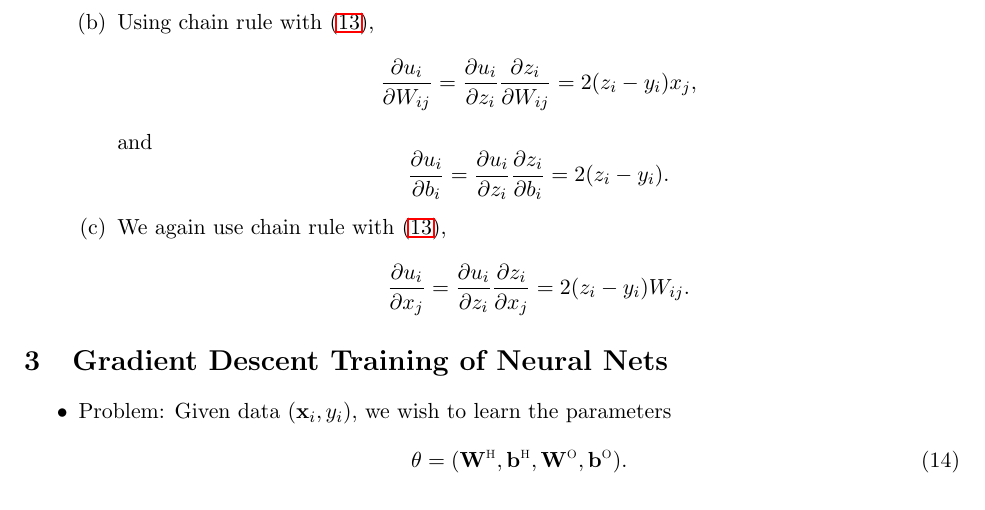
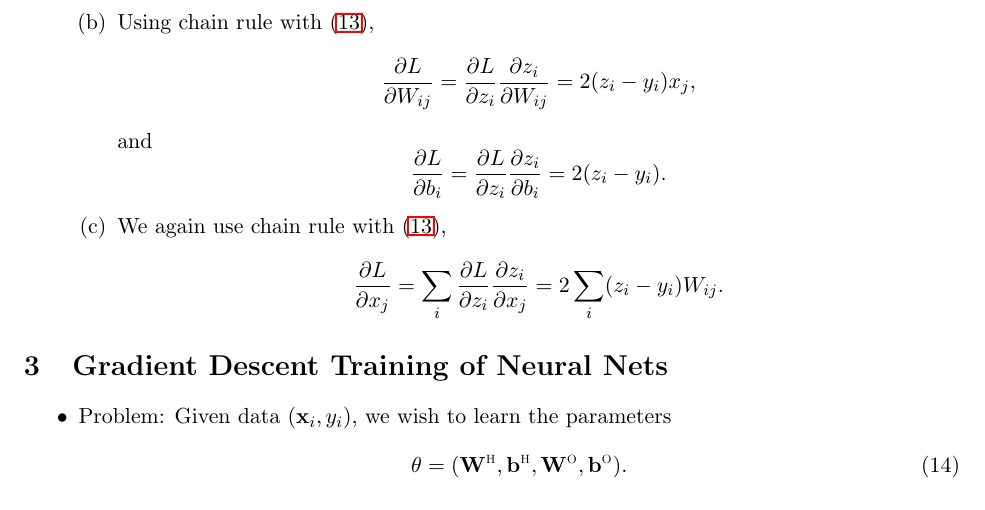
Before and after one commit to sdrangan/introml, a LaTeX problem sheet (neural/hw/hw07_neural.tex): part of page 12 of 17, cut so that both start at the same text. Compiled offline with LaTeX, dvips and Ghostscript.

Commit message:
Corrected solution to problem 4(c).

```diff
--- a/neural/hw/hw07_neural.tex
+++ b/neural/hw/hw07_neural.tex
@@ -1027,17 +1027,19 @@ Hence, the components of the gradient $\partial J/\partial \zbf$ are,
 
 \item Using chain rule with \eqref{eq:gradlinvec},
 \[
-    \frac{\partial u_i}{\partial W_{ij}} = \frac{\partial u_i}{\partial z_i}\frac{\partial z_i}{\partial W_{ij}} = 2(z_i-y_i)x_j,
+    \frac{\partial L}{\partial W_{ij}} = \frac{\partial L}{\partial z_i}\frac{\partial z_i}{\partial W_{ij}} = 2(z_i-y_i)x_j,
 \]
 and
 \[
-    \frac{\partial u_i}{\partial b_i} = \frac{\partial u_i}{\partial z_i}\frac{\partial z_i}{\partial b_i} = 2(z_i-y_i).
+    \frac{\partial L}{\partial b_i} = \frac{\partial L}{\partial z_i}\frac{\partial z_i}{\partial b_i} = 2(z_i-y_i).
 \]
 
 
 \item We again use chain rule with \eqref{eq:gradlinvec},
 \[
-    \frac{\partial u_i}{\partial x_j} = \frac{\partial u_i}{\partial z_i}\frac{\partial z_i}{\partial x_j} = 2(z_i-y_i)W_{ij}.
+    \frac{\partial L}{\partial x_j} = \sum_i
+    \frac{\partial L}{\partial z_i}\frac{\partial z_i}{\partial x_j} =
+    2  \sum_i (z_i-y_i)W_{ij}.
 \]
 \end{enumerate}
 \end{enumerate}
```
Also changed, not shown: neural/hw/hw07_neural.pdf.
